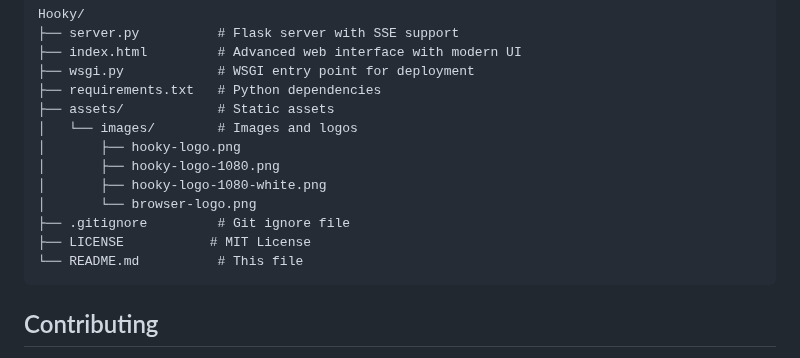
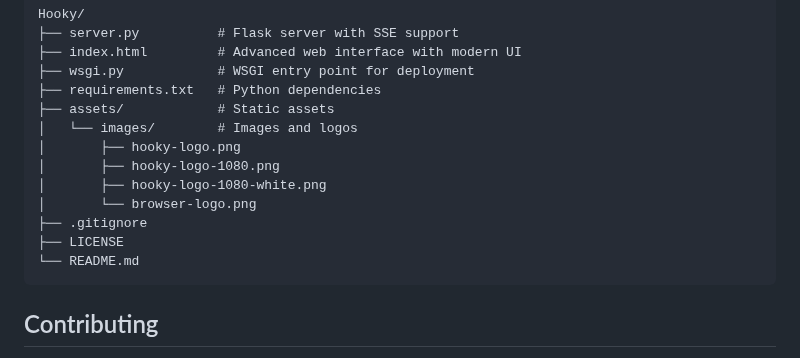
Before and after one commit to estellacoding/Hooky, a Markdown page: README.md, the part around the change. Drawn GitHub-style.

````diff
--- a/README.md
+++ b/README.md
@@ -105,9 +105,9 @@ Hooky/
 │       ├── hooky-logo-1080.png
 │       ├── hooky-logo-1080-white.png
 │       └── browser-logo.png
-├── .gitignore         # Git ignore file
-├── LICENSE           # MIT License
-└── README.md          # This file
+├── .gitignore
+├── LICENSE
+└── README.md
 ```
 
 ## Contributing
````
